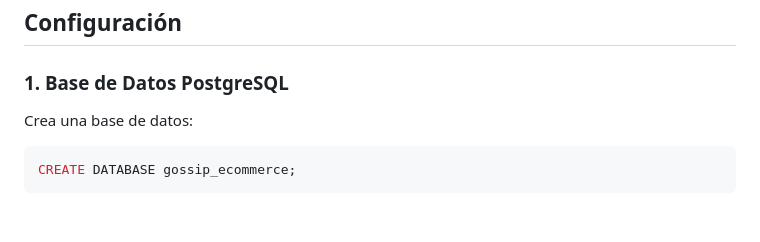
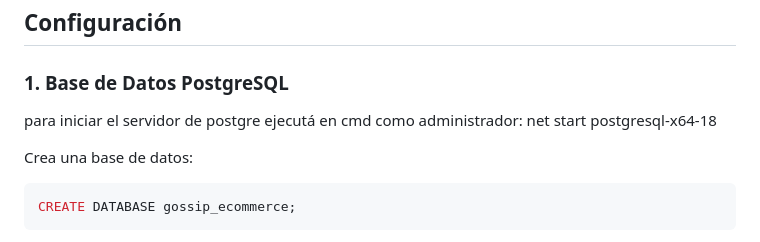
Before and after one commit to lean98av/Gossip-cases, a Markdown page: README.md, the part around the change. Rendered like a GitHub page; blank space fills up the shorter version.

Commit message:
añado al readme como levantar el servidor postgres

```diff
--- a/README.md
+++ b/README.md
@@ -29,6 +29,8 @@ npm install
 ## Configuración
 
 ### 1. Base de Datos PostgreSQL
+para iniciar el servidor de postgre ejecutá en cmd como administrador:
+net start postgresql-x64-18
 
 Crea una base de datos:
 
```
